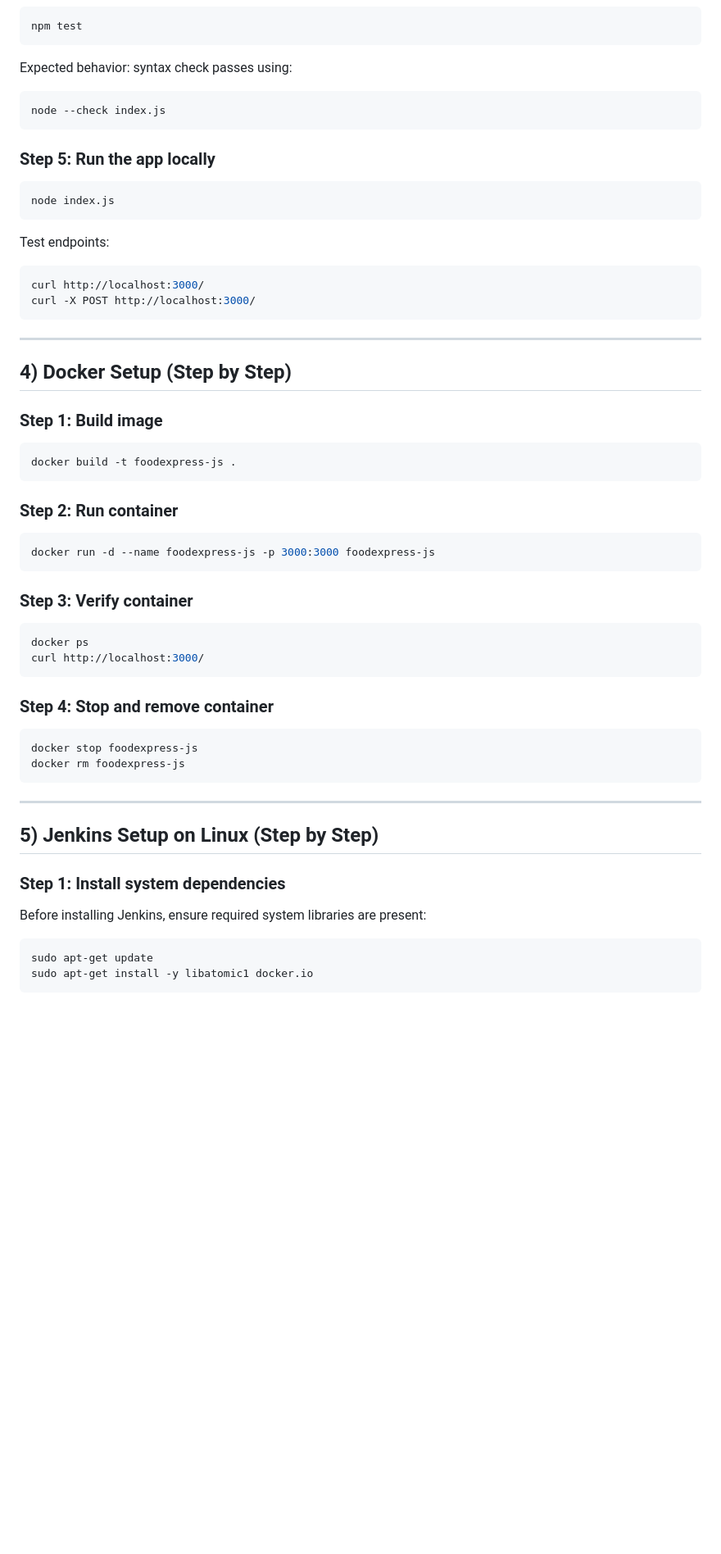
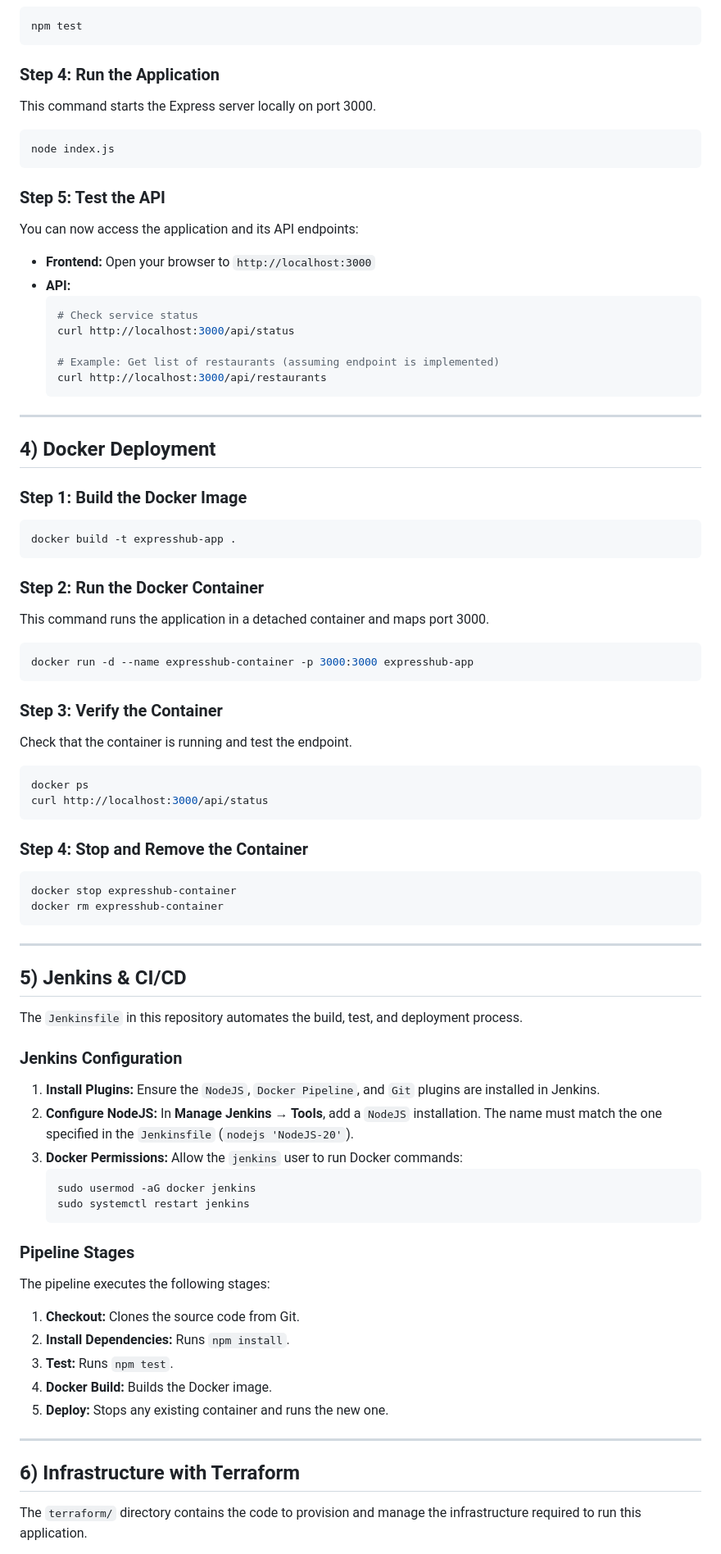
Before and after one commit to poVvisal/ExpressHub, a Markdown page: README.md, the part around one of its changes. Shown at 82% size. Drawn GitHub-style; blank space fills up the shorter version.

````diff
--- a/README.md
+++ b/README.md
@@ -75,56 +67,78 @@ npm install
 npm test
 ```
 
-Expected behavior: syntax check passes using:
-```bash
-node --check index.js
-```
-
-### Step 5: Run the app locally
+### Step 4: Run the Application
+This command starts the Express server locally on port 3000.
 ```bash
 node index.js
 ```
 
-Test endpoints:
+### Step 5: Test the API
+You can now access the application and its API endpoints:
+- **Frontend:** Open your browser to `http://localhost:3000`
+- **API:**
+  ```bash
+  # Check service status
+  curl http://localhost:3000/api/status
+
+  # Example: Get list of restaurants (assuming endpoint is implemented)
+  curl http://localhost:3000/api/restaurants
+  ```
+
+---
+
+## 4) Docker Deployment
+
+### Step 1: Build the Docker Image
 ```bash
-curl http://localhost:3000/
-curl -X POST http://localhost:3000/
+docker build -t expresshub-app .
+```
+
+### Step 2: Run the Docker Container
+This command runs the application in a detached container and maps port 3000.
+```bash
+docker run -d --name expresshub-container -p 3000:3000 expresshub-app
+```
+
+### Step 3: Verify the Container
+Check that the container is running and test the endpoint.
+```bash
+docker ps
+curl http://localhost:3000/api/status
+```
+
+### Step 4: Stop and Remove the Container
+```bash
+docker stop expresshub-container
+docker rm expresshub-container
 ```
 
 ---
 
-## 4) Docker Setup (Step by Step)
+## 5) Jenkins & CI/CD
 
-### Step 1: Build image
-```bash
-docker build -t foodexpress-js .
-```
+The `Jenkinsfile` in this repository automates the build, test, and deployment process.
 
-### Step 2: Run container
-```bash
-docker run -d --name foodexpress-js -p 3000:3000 foodexpress-js
-```
+### Jenkins Configuration
+1.  **Install Plugins:** Ensure the `NodeJS`, `Docker Pipeline`, and `Git` plugins are installed in Jenkins.
+2.  **Configure NodeJS:** In **Manage Jenkins → Tools**, add a `NodeJS` installation. The name must match the one specified in the `Jenkinsfile` (`nodejs 'NodeJS-20'`).
+3.  **Docker Permissions:** Allow the `jenkins` user to run Docker commands:
+    ```bash
+    sudo usermod -aG docker jenkins
+    sudo systemctl restart jenkins
+    ```
 
-### Step 3: Verify container
-```bash
-docker ps
-curl http://localhost:3000/
-```
-
-### Step 4: Stop and remove container
-```bash
-docker stop foodexpress-js
-docker rm foodexpress-js
-```
+### Pipeline Stages
+The pipeline executes the following stages:
+1.  **Checkout:** Clones the source code from Git.
+2.  **Install Dependencies:** Runs `npm install`.
+3.  **Test:** Runs `npm test`.
+4.  **Docker Build:** Builds the Docker image.
+5.  **Deploy:** Stops any existing container and runs the new one.
 
 ---
 
-## 5) Jenkins Setup on Linux (Step by Step)
+## 6) Infrastructure with Terraform
 
-### Step 1: Install system dependencies
-Before installing Jenkins, ensure required system libraries are present:
-```bash
-sudo apt-get update
-sudo apt-get install -y libatomic1 docker.io
-```
+The `terraform/` directory contains the code to provision and manage the infrastructure required to run this application.
 
````
Also changed, not shown: other parts of README.md (+63 -261 lines).
